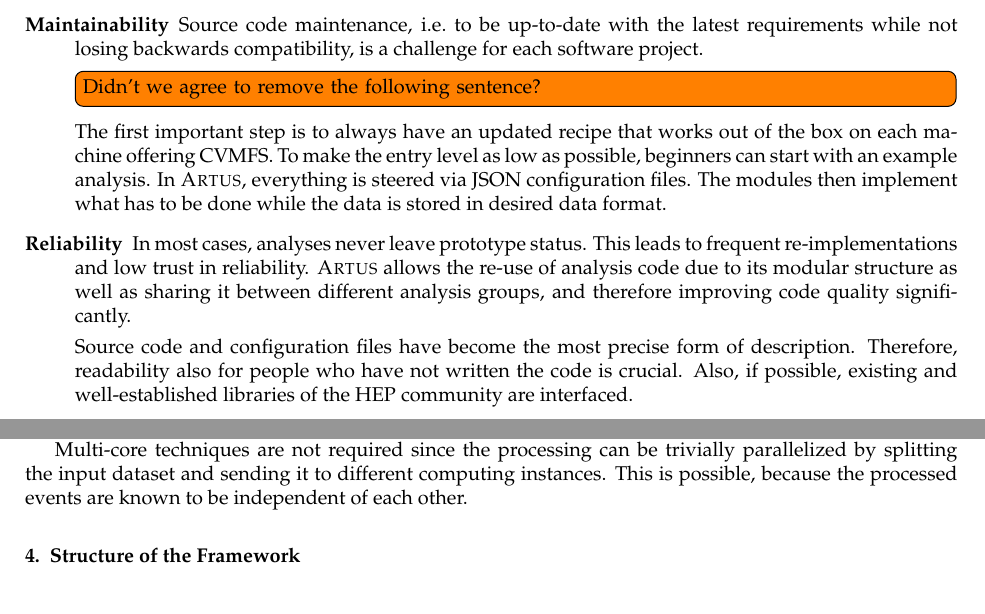
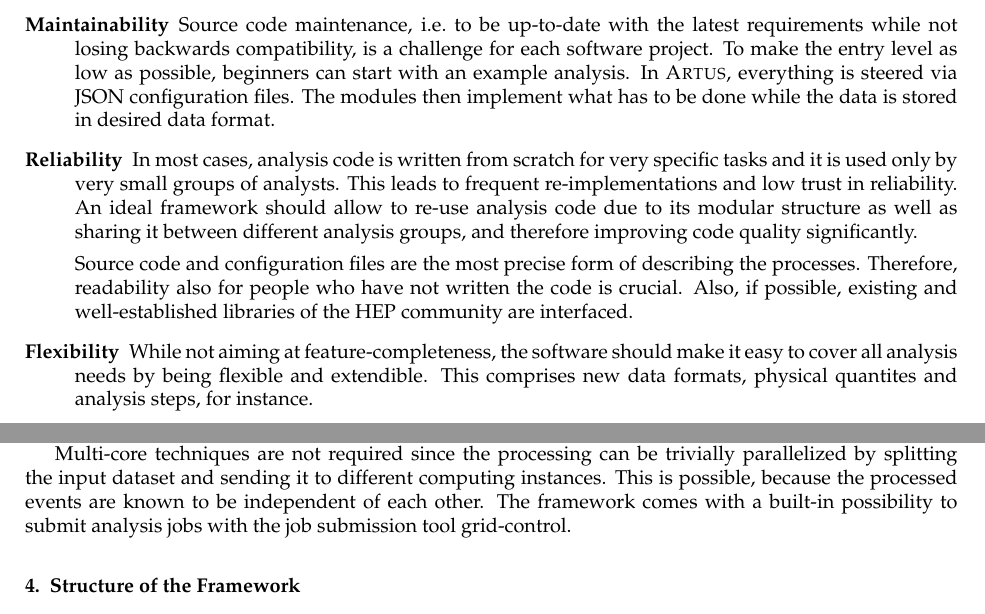
Before and after one commit to artus-analysis/Artus, a LaTeX paper (Core/doc/latex/paper.tex): two parts of pages 2 and 3 of 8, joined at a grey line, cut so that both start at the same text. Compiled offline with pdfLaTeX.

Commit message:
Paper: Add flexibility goal and further remove details from goals

```diff
--- a/Core/doc/latex/paper.tex
+++ b/Core/doc/latex/paper.tex
@@ -110,22 +110,24 @@ This explains the need for a modular structure, where only those parts of the co
 
 \item[Maintainability]
 Source code maintenance, i.e.\ to be up-to-date with the latest requirements while not losing backwards compatibility, is a challenge for each software project.
-\todo[inline]{Didn't we agree to remove the following sentence?} The first important step is to always have an updated recipe that works out of the box on each machine offering CVMFS.
 To make the entry level as low as possible, beginners can start with an example analysis.
 In \artus, everything is steered via JSON configuration files.
 The modules then implement what has to be done while the data is stored in desired data format.
 
-%\artus has the built-in possibility to submit analysis jobs with grid-control, a job submission tool.
+\item[Reliability]
+In most cases, analysis code is written from scratch for very specific tasks and it is used only by very small groups of analysts.
+This leads to frequent re-imple\-men\-ta\-tions and low trust in reliability.
+An ideal framework should allow to re-use analysis code due to its modular structure as well as sharing it between different analysis groups, and therefore improving code quality significantly.
 
-\item[Reliability]
-In most cases, analyses never leave prototype status.
-This leads to frequent re-imple\-men\-ta\-tions and low trust in reliability.
-\artus allows the re-use of analysis code due to its modular structure as well as sharing it between different analysis groups, and therefore improving code quality significantly.
-
-Source code and configuration files have become the most precise form of description.
+Source code and configuration files are the most precise form of describing the processes.
 Therefore, readability also for people who have not written the code is crucial.
 Also, if possible, existing and well-established libraries of the HEP community are interfaced.
+
+\item[Flexibility]
+While not aiming at feature-completeness, the software should make it easy to cover all analysis needs by being flexible and extendible.
+This comprises new data formats, physical quantites and analysis steps, for instance.
 \end{description}
+
 
 
 \section{The \artus Framework}
@@ -149,6 +151,7 @@ C++ is chosen for performance reasons and in order to be able to integrate exist
 
 Multi-core techniques are not required since the processing can be trivially parallelized by splitting the input dataset and sending it to different computing instances.
 This is possible, because the processed events are known to be independent of each other.
+The framework comes with a built-in possibility to submit analysis jobs with the job submission tool grid-control.
 
 \section{Structure of the Framework}
 \label{section_artus_structure}
```
Also changed, not shown: Core/doc/latex/paper.tex (2 more changed lines).
